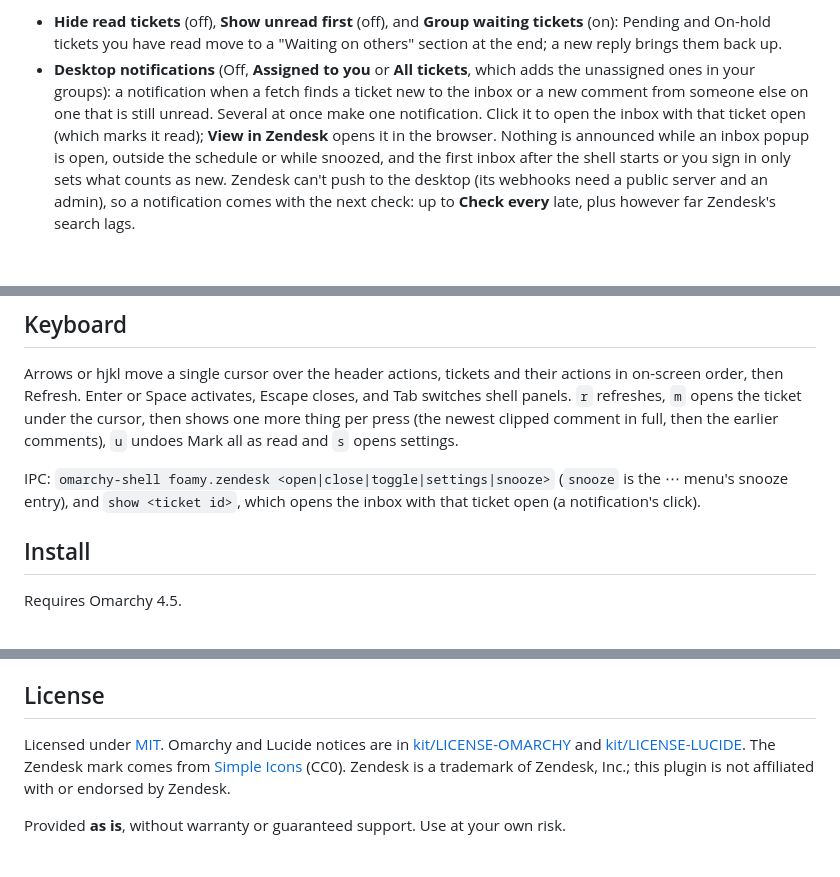
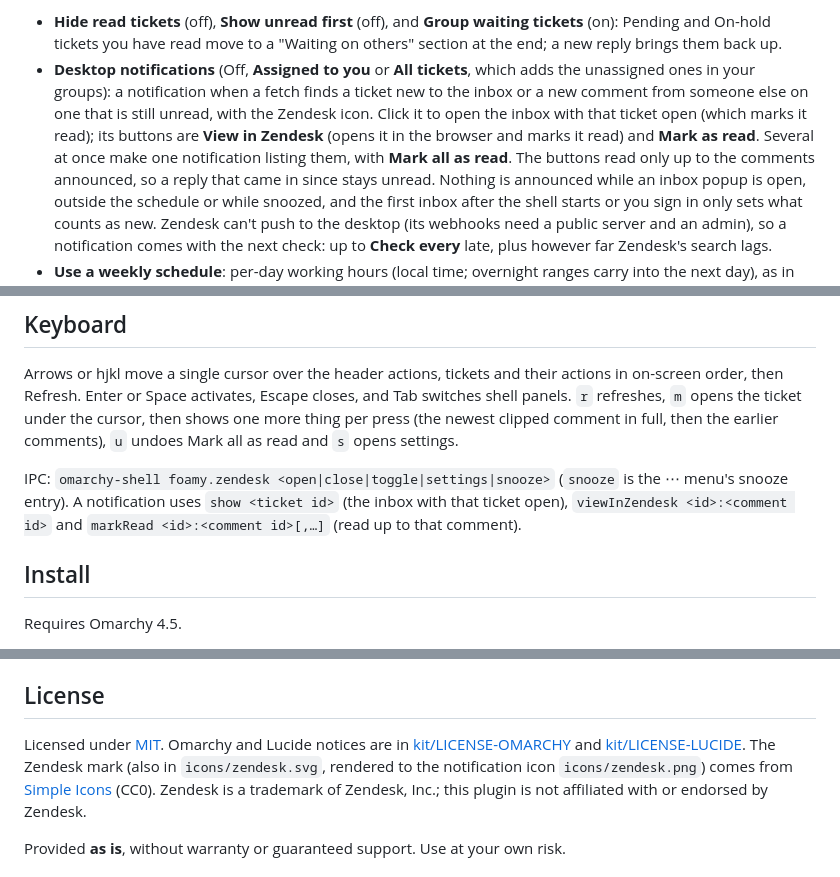
Before and after one commit to foamrider/foamy-zendesk, a Markdown page: README.md, 3 parts joined by grey strips. GitHub-like rendering; blank space fills up the shorter version.

```diff
--- a/README.md
+++ b/README.md
@@ -44,9 +44,12 @@ Settings (in the ⋯ menu, `s`, or right-click the bar icon):
 - **Desktop notifications** (Off, **Assigned to you** or **All tickets**,
   which adds the unassigned ones in your groups): a notification when a
   fetch finds a ticket new to the inbox or a new comment from someone else
-  on one that is still unread. Several at once make one notification. Click
-  it to open the inbox with that ticket open (which marks it read); **View
-  in Zendesk** opens it in the browser. Nothing is announced while an inbox
+  on one that is still unread, with the Zendesk icon. Click it to open the
+  inbox with that ticket open (which marks it read); its buttons are **View
+  in Zendesk** (opens it in the browser and marks it read) and **Mark as
+  read**. Several at once make one notification listing them, with **Mark
+  all as read**. The buttons read only up to the comments announced, so a
+  reply that came in since stays unread. Nothing is announced while an inbox
   popup is open, outside the schedule or while snoozed, and the first inbox
   after the shell starts or you sign in only sets what counts as new.
   Zendesk can't push to the desktop (its webhooks need a public server and
@@ -146,8 +149,9 @@ clipped comment in full, then the earlier comments), `u` undoes Mark all as read
 and `s` opens settings.
 
 IPC: `omarchy-shell foamy.zendesk <open|close|toggle|settings|snooze>` (`snooze`
-is the ⋯ menu's snooze entry), and `show <ticket id>`, which opens the inbox
-with that ticket open (a notification's click).
+is the ⋯ menu's snooze entry). A notification uses `show <ticket id>` (the
+inbox with that ticket open), `viewInZendesk <id>:<comment id>` and
+`markRead <id>:<comment id>[,…]` (read up to that comment).
 
 ## Install
 
@@ -204,7 +208,8 @@ marketplace lists, run `git checkout <commit>` right after `cd`.
 
 Licensed under [MIT](LICENSE). Omarchy and Lucide notices are in
 [kit/LICENSE-OMARCHY](kit/LICENSE-OMARCHY) and [kit/LICENSE-LUCIDE](kit/LICENSE-LUCIDE).
-The Zendesk mark comes from [Simple Icons](https://github.com/simple-icons/simple-icons)
+The Zendesk mark (also in `icons/zendesk.svg`, rendered to the notification
+icon `icons/zendesk.png`) comes from [Simple Icons](https://github.com/simple-icons/simple-icons)
 (CC0). Zendesk is a trademark of Zendesk, Inc.; this plugin is not affiliated
 with or endorsed by Zendesk.
 
```
Also changed, not shown: icons/zendesk.png (added), 6 other files.
